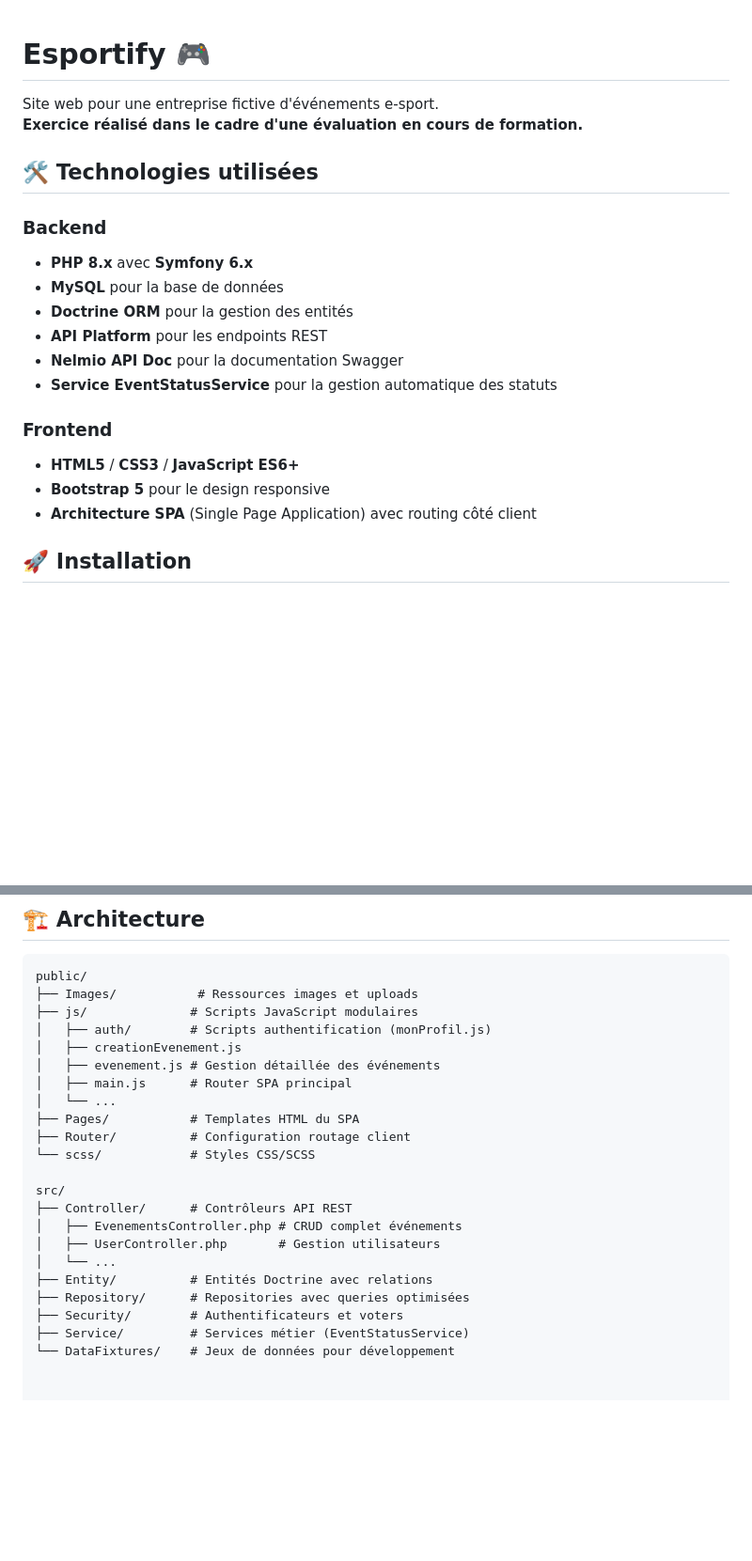
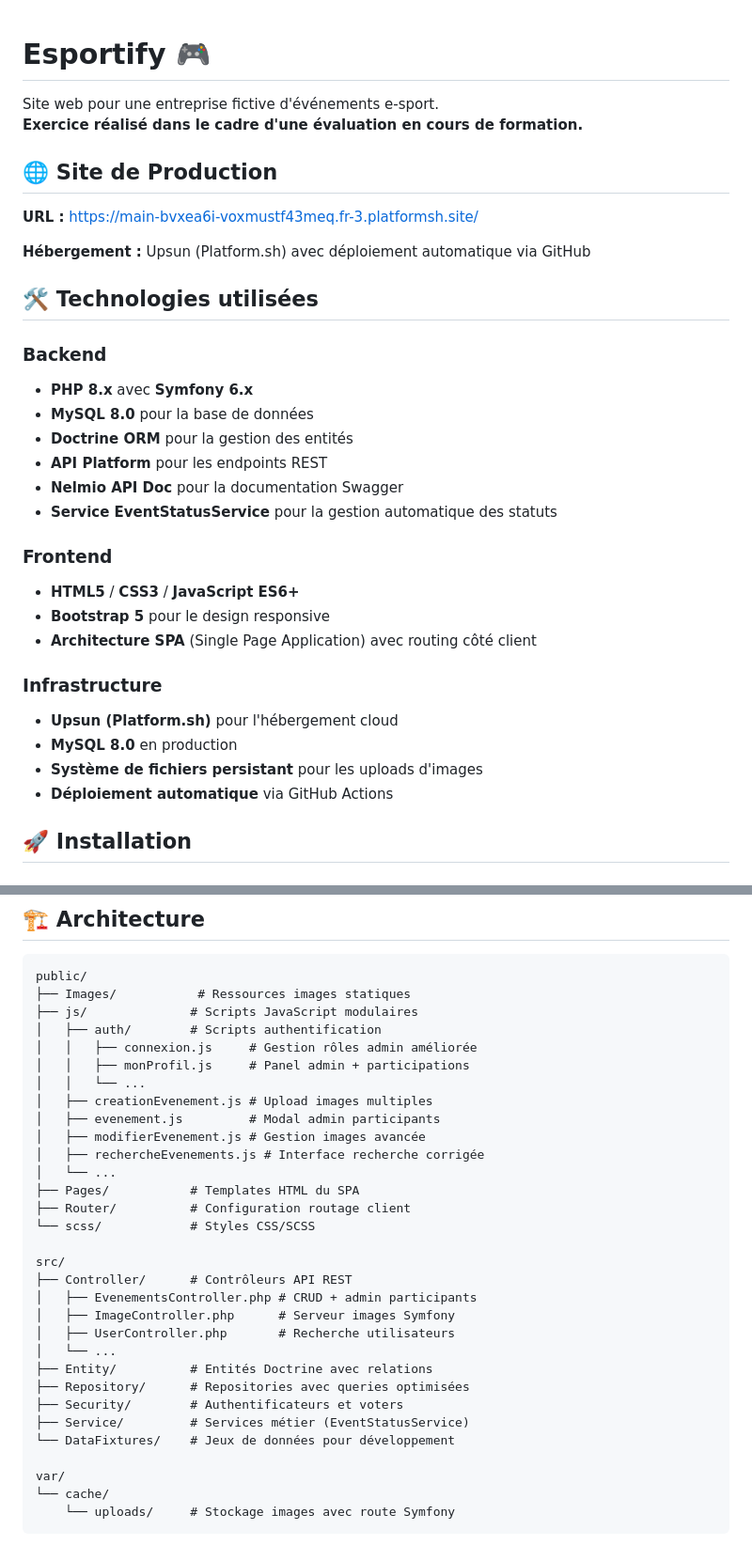
Before and after one commit to Adibada/Esportify-Repo, a Markdown page: readme.md, 2 parts joined by grey strips. Shown at 94% size. Drawn GitHub-style; blank space fills up the shorter version.

Commit message:
docs: Mise à jour complète du README

````diff
--- a/readme.md
+++ b/readme.md
@@ -3,11 +3,17 @@
 Site web pour une entreprise fictive d'événements e-sport.
 **Exercice réalisé dans le cadre d'une évaluation en cours de formation.**
 
+## 🌐 Site de Production
+
+**URL :** [https://main-bvxea6i-voxmustf43meq.fr-3.platformsh.site/](https://main-bvxea6i-voxmustf43meq.fr-3.platformsh.site/)
+
+**Hébergement :** Upsun (Platform.sh) avec déploiement automatique via GitHub
+
 ## 🛠️ Technologies utilisées
 
 ### Backend
 - **PHP 8.x** avec **Symfony 6.x**
-- **MySQL** pour la base de données
+- **MySQL 8.0** pour la base de données
 - **Doctrine ORM** pour la gestion des entités
 - **API Platform** pour les endpoints REST
 - **Nelmio API Doc** pour la documentation Swagger
@@ -17,6 +23,12 @@ Site web pour une entreprise fictive d'événements e-sport.
 - **HTML5** / **CSS3** / **JavaScript ES6+**
 - **Bootstrap 5** pour le design responsive
 - **Architecture SPA** (Single Page Application) avec routing côté client
+
+### Infrastructure
+- **Upsun (Platform.sh)** pour l'hébergement cloud
+- **MySQL 8.0** en production
+- **Système de fichiers persistant** pour les uploads d'images
+- **Déploiement automatique** via GitHub Actions
 
 ## 🚀 Installation
 
@@ -108,12 +121,16 @@ Plusieurs comptes sont disponibles pour tester les différentes fonctionnalités
 
 ```
 public/
-├── Images/           # Ressources images et uploads
+├── Images/           # Ressources images statiques
 ├── js/              # Scripts JavaScript modulaires
-│   ├── auth/        # Scripts authentification (monProfil.js)
-│   ├── creationEvenement.js
-│   ├── evenement.js # Gestion détaillée des événements
-│   ├── main.js      # Router SPA principal
+│   ├── auth/        # Scripts authentification
+│   │   ├── connexion.js     # Gestion rôles admin améliorée
+│   │   ├── monProfil.js     # Panel admin + participations
+│   │   └── ...
+│   ├── creationEvenement.js # Upload images multiples
+│   ├── evenement.js         # Modal admin participants
+│   ├── modifierEvenement.js # Gestion images avancée
+│   ├── rechercheEvenements.js # Interface recherche corrigée
 │   └── ...
 ├── Pages/           # Templates HTML du SPA
 ├── Router/          # Configuration routage client
@@ -121,11 +138,17 @@ public/
 
 src/
 ├── Controller/      # Contrôleurs API REST
-│   ├── EvenementsController.php # CRUD complet événements
-│   ├── UserController.php       # Gestion utilisateurs
+│   ├── EvenementsController.php # CRUD + admin participants
+│   ├── ImageController.php      # Serveur images Symfony
+│   ├── UserController.php       # Recherche utilisateurs
 │   └── ...
 ├── Entity/          # Entités Doctrine avec relations
 ├── Repository/      # Repositories avec queries optimisées
 ├── Security/        # Authentificateurs et voters
 ├── Service/         # Services métier (EventStatusService)
 └── DataFixtures/    # Jeux de données pour développement
+
+var/
+└── cache/
+    └── uploads/     # Stockage images avec route Symfony
+```
````
Also changed, not shown: other parts of readme.md (+3 -2 lines).
